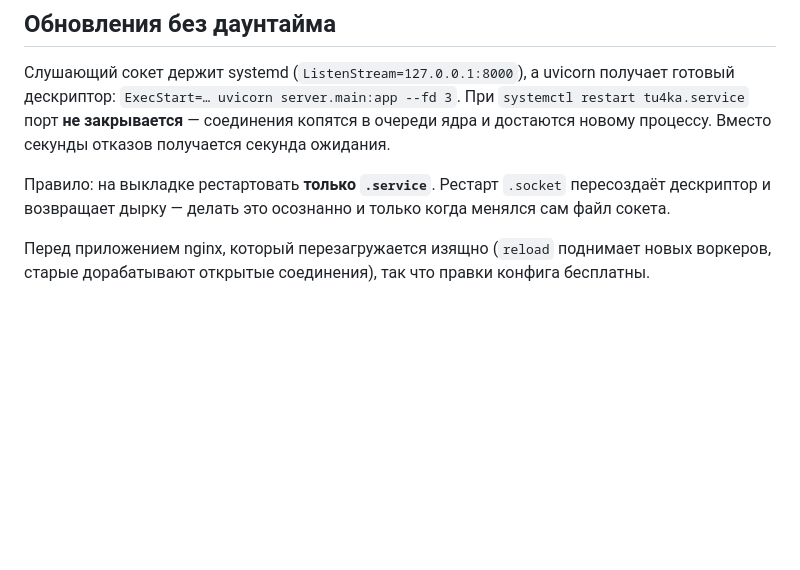
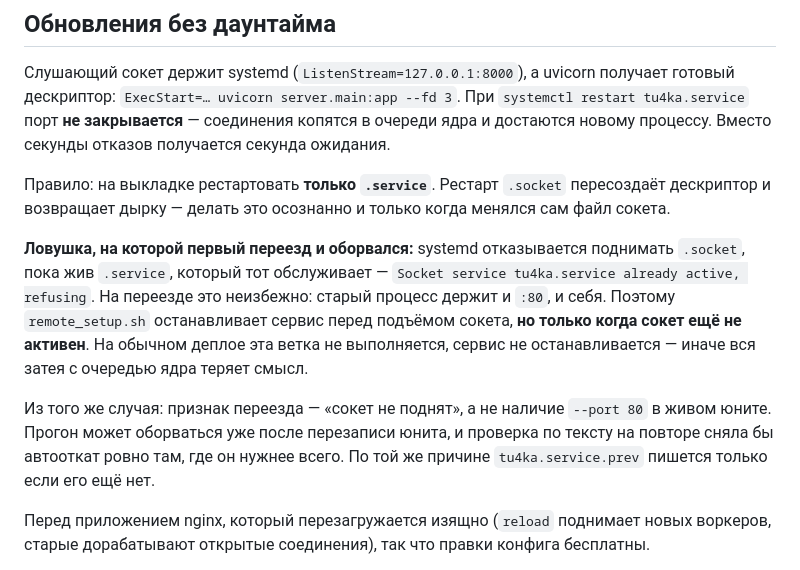
Before and after one commit to krotghar/tu4ka, a Markdown page: wiki/pages/nginx-tls-beta.md, the part around the change. GitHub-like rendering; blank space fills up the shorter version.

```diff
--- a/wiki/pages/nginx-tls-beta.md
+++ b/wiki/pages/nginx-tls-beta.md
@@ -51,6 +51,19 @@
 Правило: на выкладке рестартовать **только `.service`**. Рестарт `.socket`
 пересоздаёт дескриптор и возвращает дырку — делать это осознанно и только когда
 менялся сам файл сокета.
+
+**Ловушка, на которой первый переезд и оборвался:** systemd отказывается
+поднимать `.socket`, пока жив `.service`, который тот обслуживает —
+`Socket service tu4ka.service already active, refusing`. На переезде это
+неизбежно: старый процесс держит и `:80`, и себя. Поэтому `remote_setup.sh`
+останавливает сервис перед подъёмом сокета, **но только когда сокет ещё не
+активен**. На обычном деплое эта ветка не выполняется, сервис не
+останавливается — иначе вся затея с очередью ядра теряет смысл.
+
+Из того же случая: признак переезда — «сокет не поднят», а не наличие
+`--port 80` в живом юните. Прогон может оборваться уже после перезаписи юнита,
+и проверка по тексту на повторе сняла бы автооткат ровно там, где он нужнее
+всего. По той же причине `tu4ka.service.prev` пишется только если его ещё нет.
 
 Перед приложением nginx, который перезагружается изящно (`reload` поднимает
 новых воркеров, старые дорабатывают открытые соединения), так что правки
```
Also changed, not shown: wiki/log.md (+39 -0 lines).
